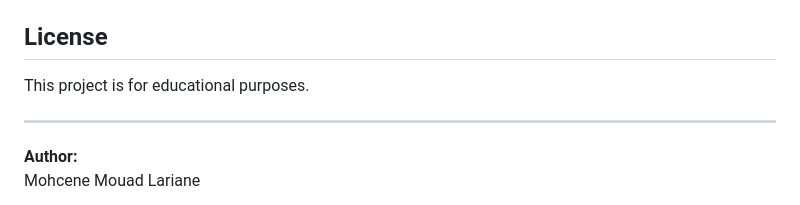
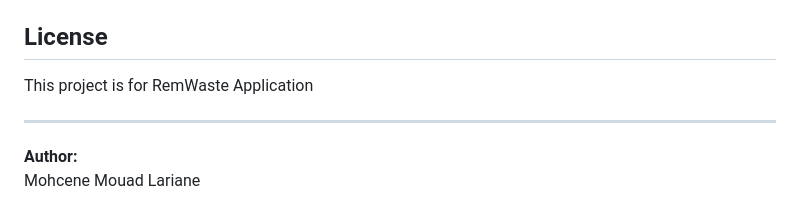
Before and after one commit to LarianeMohceneMouad/AccentClassifier, a Markdown page: README.md, the part around the change. GitHub-like rendering.

```diff
--- a/README.md
+++ b/README.md
@@ -107,7 +107,7 @@ docker run -p 5000:5000 accent-classifier
 
 ## License
 
-This project is for educational purposes.
+This project is for RemWaste Application
 
 ---
 
```
